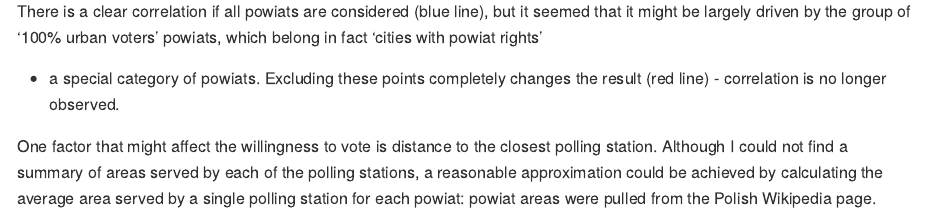
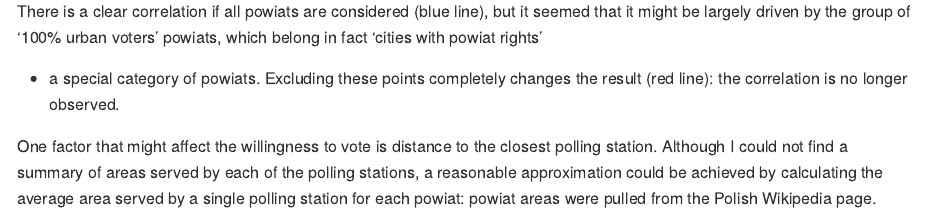
Before and after one commit to awawro/elections-PL2019, an R Markdown document (R/turnover.Rmd): the page in a window 1100 px wide, from 890 px down. The pictures show the output file R/turnover.md that the author committed with the source, drawn offline in the style of GitHub.

Commit message:
fixed md formtting issues

````diff
--- a/R/turnover.Rmd
+++ b/R/turnover.Rmd
@@ -101,7 +101,7 @@ ggplot(turnover_byurbanvoters, aes(x = perc_urban, y = turnover)) +
   expand_limits(y = c(40,80))
 ```
 
-There is a clear correlation if all powiats are considered (blue line), but it seemed that it might be largely driven by the group of '100% urban voters' powiats, which belong in fact 'cities with powiat rights' - a special category of powiats. Excluding these points completely changes the result (red line) - correlation is no longer observed.
+There is a clear correlation if all powiats are considered (blue line), but it seemed that it might be largely driven by the group of '100% urban voters' powiats, which belong in fact 'cities with powiat rights' - a special category of powiats. Excluding these points completely changes the result (red line): the correlation is no longer observed.
 
 One factor that might affect the willingness to vote is distance to the closest polling station. Although I could not find a summary of areas served by each of the polling stations, a reasonable approximation could be achieved by calculating the average area served by a single polling station for each powiat: powiat areas were pulled from the Polish Wikipedia page.
 
````
Also changed, not shown: R/turnover.md, R/turnover.Rmd (1 more changed lines).
